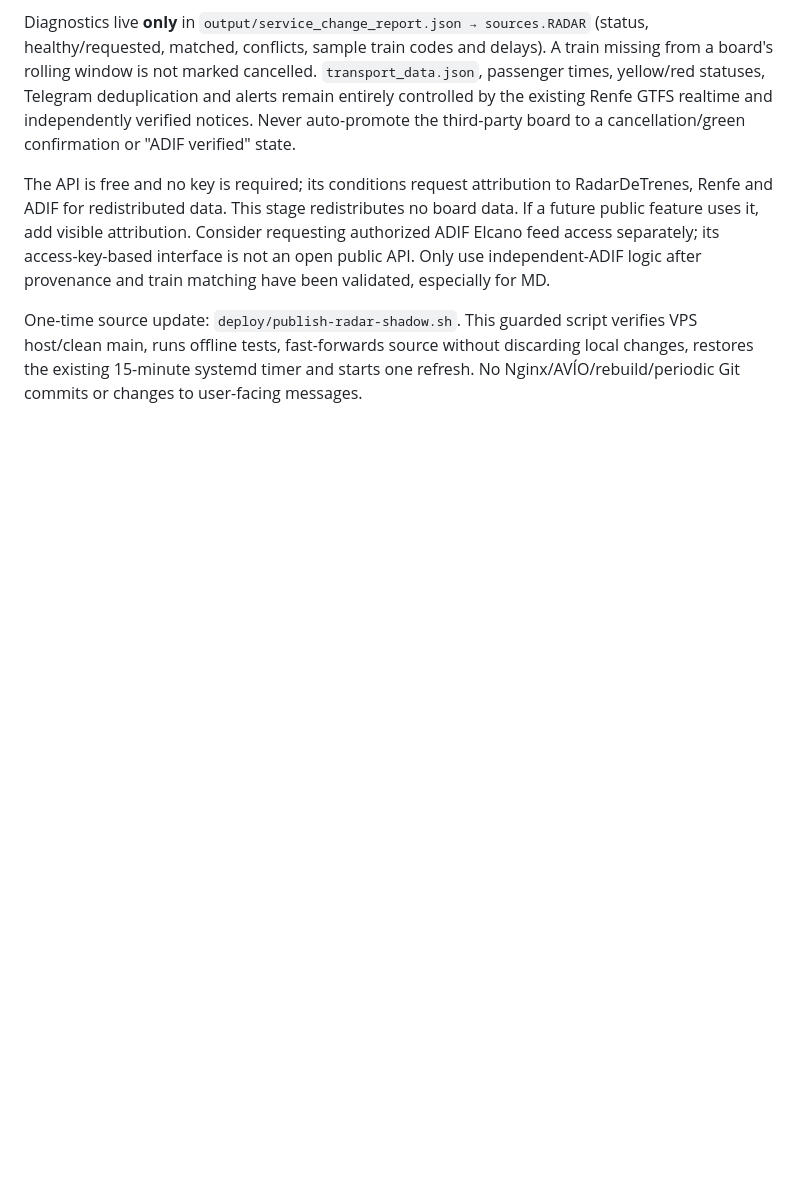
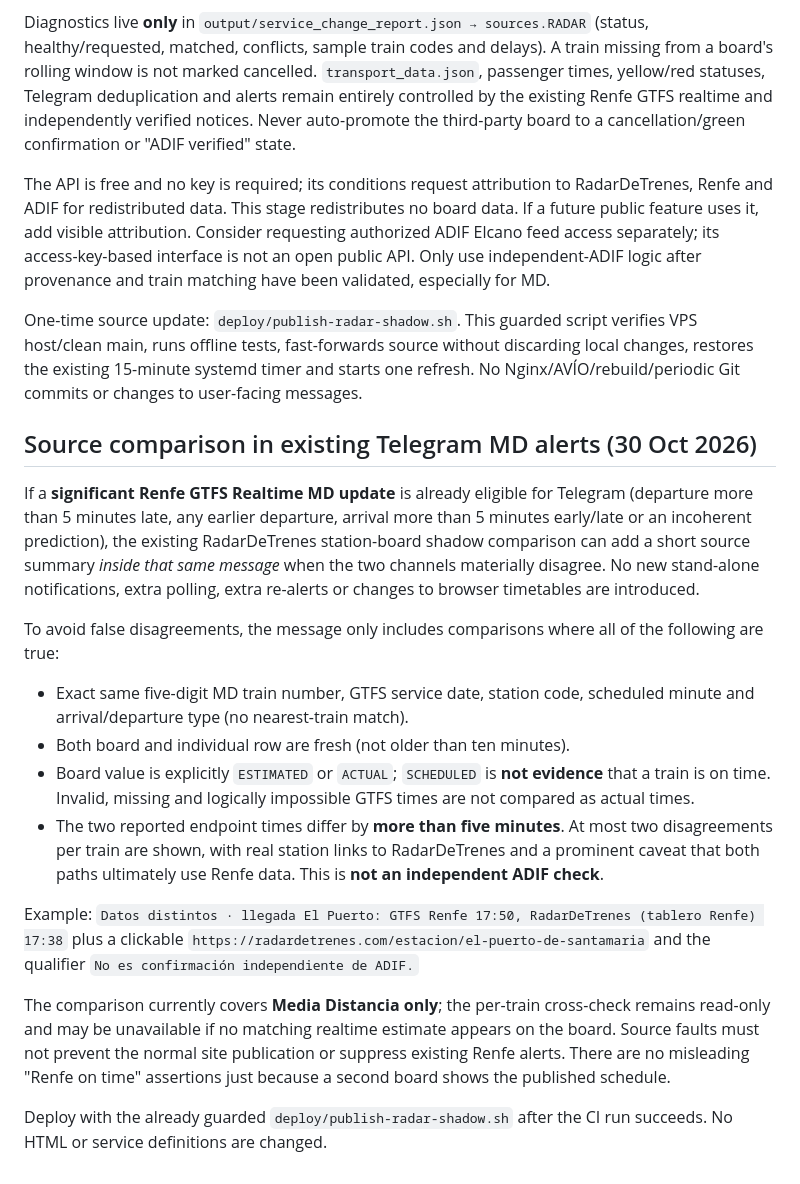
Before and after one commit to li11amy/transport, a Markdown page: README.md, the part around the change. GitHub-like rendering; blank space fills up the shorter version.

Commit message:
Document meaningful MD multi-source Telegram summaries, provenance and strict no-spam rules

```diff
--- a/README.md
+++ b/README.md
@@ -729,3 +729,43 @@ script verifies VPS host/clean main, runs offline tests, fast-forwards
 source without discarding local changes, restores the existing 15-minute
 systemd timer and starts one refresh. No Nginx/AVÍO/rebuild/periodic Git
 commits or changes to user-facing messages.
+
+## Source comparison in existing Telegram MD alerts (30 Oct 2026)
+
+If a **significant Renfe GTFS Realtime MD update** is already eligible for
+Telegram (departure more than 5 minutes late, any earlier departure,
+arrival more than 5 minutes early/late or an incoherent prediction), the
+existing RadarDeTrenes station-board shadow comparison can add a short
+source summary *inside that same message* when the two channels materially
+disagree. No new stand-alone notifications, extra polling, extra re-alerts
+or changes to browser timetables are introduced.
+
+To avoid false disagreements, the message only includes comparisons
+where all of the following are true:
+
+- Exact same five-digit MD train number, GTFS service date, station
+  code, scheduled minute and arrival/departure type (no nearest-train match).
+- Both board and individual row are fresh (not older than ten minutes).
+- Board value is explicitly `ESTIMATED` or `ACTUAL`; `SCHEDULED`
+  is **not evidence** that a train is on time. Invalid, missing and
+  logically impossible GTFS times are not compared as actual times.
+- The two reported endpoint times differ by **more than five minutes**.
+  At most two disagreements per train are shown, with real station
+  links to RadarDeTrenes and a prominent caveat that both paths
+  ultimately use Renfe data. This is **not an independent ADIF check**.
+
+Example:
+`Datos distintos · llegada El Puerto: GTFS Renfe 17:50,
+RadarDeTrenes (tablero Renfe) 17:38`
+plus a clickable `https://radardetrenes.com/estacion/el-puerto-de-santamaria`
+and the qualifier `No es confirmación independiente de ADIF.`
+
+The comparison currently covers **Media Distancia only**; the per-train
+cross-check remains read-only and may be unavailable if no matching
+realtime estimate appears on the board. Source faults must not prevent
+the normal site publication or suppress existing Renfe alerts. There are
+no misleading "Renfe on time" assertions just because a second
+board shows the published schedule.
+
+Deploy with the already guarded `deploy/publish-radar-shadow.sh` after
+the CI run succeeds. No HTML or service definitions are changed.
```
